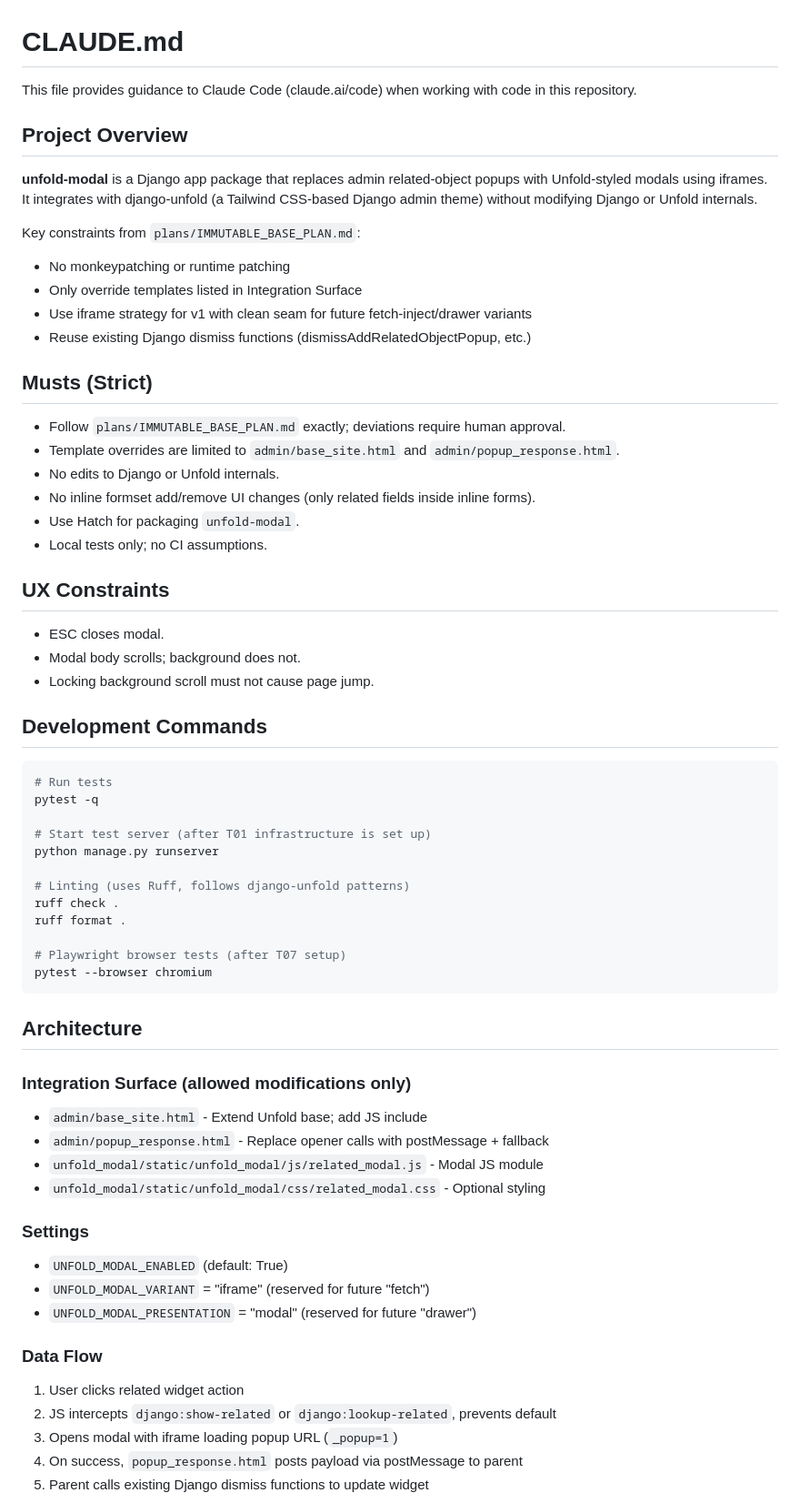
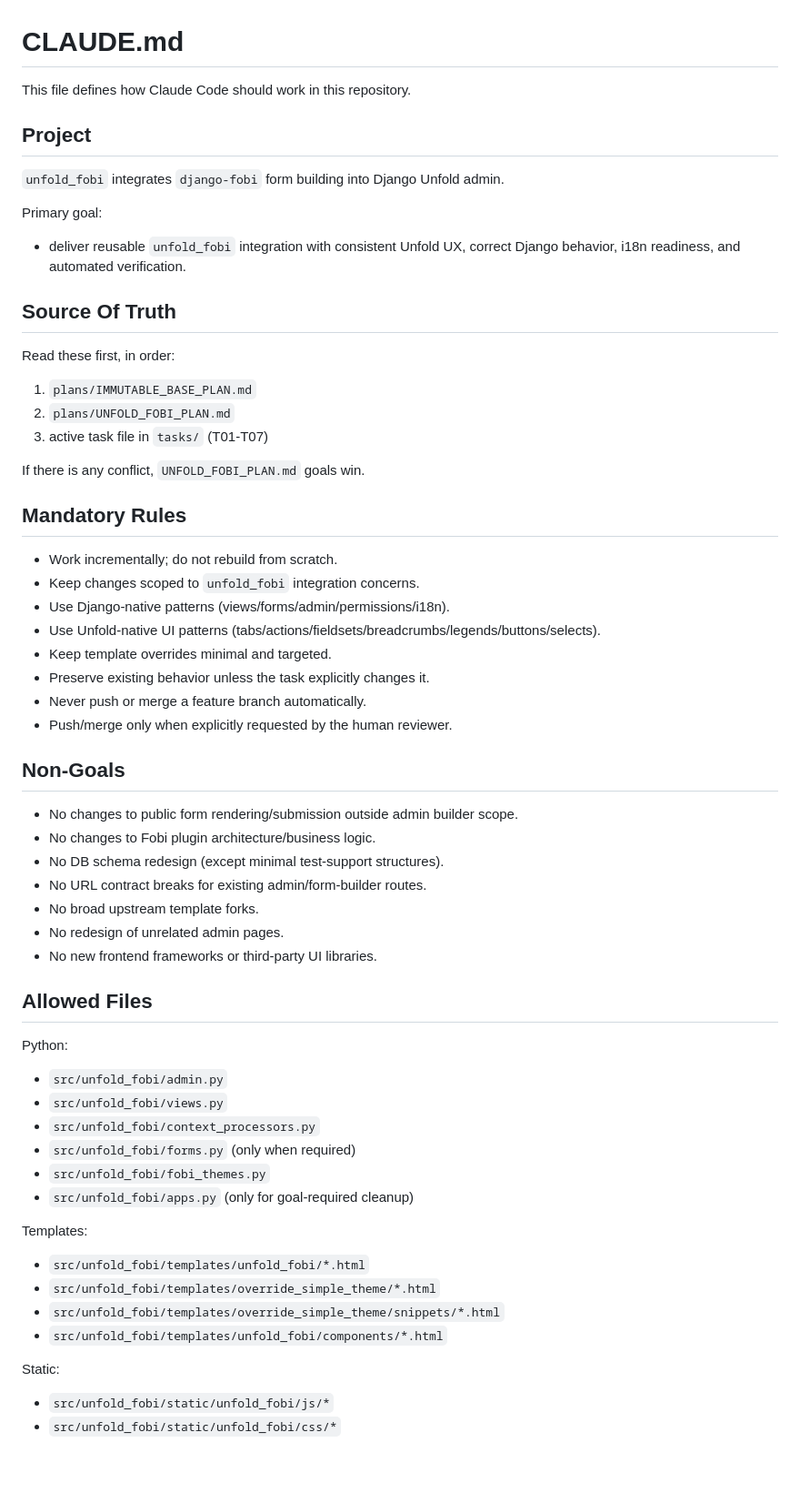
Before and after one commit to metaforx/django-unfold-fobi, a Markdown page: CLAUDE.md, the part around one of its changes. Shown at 91% size. Drawn GitHub-style; blank space fills up the shorter version.

Commit message:
feat: update CLAUDE.md to define project goals, rules, and task order for unfold_fobi integration

````diff
--- a/CLAUDE.md
+++ b/CLAUDE.md
@@ -1,64 +1,61 @@
 # CLAUDE.md
 
-This file provides guidance to Claude Code (claude.ai/code) when working with code in this repository.
+This file defines how Claude Code should work in this repository.
 
-## Project Overview
+## Project
 
-**unfold-modal** is a Django app package that replaces admin related-object popups with Unfold-styled modals using iframes. It integrates with django-unfold (a Tailwind CSS-based Django admin theme) without modifying Django or Unfold internals.
+`unfold_fobi` integrates `django-fobi` form building into Django Unfold admin.
 
-Key constraints from `plans/IMMUTABLE_BASE_PLAN.md`:
-- No monkeypatching or runtime patching
-- Only override templates listed in Integration Surface
-- Use iframe strategy for v1 with clean seam for future fetch-inject/drawer variants
-- Reuse existing Django dismiss functions (dismissAddRelatedObjectPopup, etc.)
+Primary goal:
+- deliver reusable `unfold_fobi` integration with consistent Unfold UX, correct Django behavior, i18n readiness, and automated verification.
 
-## Musts (Strict)
-- Follow `plans/IMMUTABLE_BASE_PLAN.md` exactly; deviations require human approval.
-- Template overrides are limited to `admin/base_site.html` and `admin/popup_response.html`.
-- No edits to Django or Unfold internals.
-- No inline formset add/remove UI changes (only related fields inside inline forms).
-- Use Hatch for packaging `unfold-modal`.
-- Local tests only; no CI assumptions.
+## Source Of Truth
 
-## UX Constraints
-- ESC closes modal.
-- Modal body scrolls; background does not.
-- Locking background scroll must not cause page jump.
+Read these first, in order:
+1. `plans/IMMUTABLE_BASE_PLAN.md`
+2. `plans/UNFOLD_FOBI_PLAN.md`
+3. active task file in `tasks/` (T01-T07)
 
-## Development Commands
+If there is any conflict, `UNFOLD_FOBI_PLAN.md` goals win.
 
-```bash
-# Run tests
-pytest -q
+## Mandatory Rules
 
-# Start test server (after T01 infrastructure is set up)
-python manage.py runserver
+- Work incrementally; do not rebuild from scratch.
+- Keep changes scoped to `unfold_fobi` integration concerns.
+- Use Django-native patterns (views/forms/admin/permissions/i18n).
+- Use Unfold-native UI patterns (tabs/actions/fieldsets/breadcrumbs/legends/buttons/selects).
+- Keep template overrides minimal and targeted.
+- Preserve existing behavior unless the task explicitly changes it.
+- Never push or merge a feature branch automatically.
+- Push/merge only when explicitly requested by the human reviewer.
 
-# Linting (uses Ruff, follows django-unfold patterns)
-ruff check .
-ruff format .
+## Non-Goals
 
-# Playwright browser tests (after T07 setup)
-pytest --browser chromium
-```
+- No changes to public form rendering/submission outside admin builder scope.
+- No changes to Fobi plugin architecture/business logic.
+- No DB schema redesign (except minimal test-support structures).
+- No URL contract breaks for existing admin/form-builder routes.
+- No broad upstream template forks.
+- No redesign of unrelated admin pages.
+- No new frontend frameworks or third-party UI libraries.
 
-## Architecture
+## Allowed Files
 
-### Integration Surface (allowed modifications only)
-- `admin/base_site.html` - Extend Unfold base; add JS include
-- `admin/popup_response.html` - Replace opener calls with postMessage + fallback
-- `unfold_modal/static/unfold_modal/js/related_modal.js` - Modal JS module
-- `unfold_modal/static/unfold_modal/css/related_modal.css` - Optional styling
+Python:
+- `src/unfold_fobi/admin.py`
+- `src/unfold_fobi/views.py`
+- `src/unfold_fobi/context_processors.py`
+- `src/unfold_fobi/forms.py` (only when required)
+- `src/unfold_fobi/fobi_themes.py`
+- `src/unfold_fobi/apps.py` (only for goal-required cleanup)
 
-### Settings
-- `UNFOLD_MODAL_ENABLED` (default: True)
-- `UNFOLD_MODAL_VARIANT` = "iframe" (reserved for future "fetch")
-- `UNFOLD_MODAL_PRESENTATION` = "modal" (reserved for future "drawer")
+Templates:
+- `src/unfold_fobi/templates/unfold_fobi/*.html`
+- `src/unfold_fobi/templates/override_simple_theme/*.html`
+- `src/unfold_fobi/templates/override_simple_theme/snippets/*.html`
+- `src/unfold_fobi/templates/unfold_fobi/components/*.html`
 
-### Data Flow
-1. User clicks related widget action
-2. JS intercepts `django:show-related` or `django:lookup-related`, prevents default
-3. Opens modal with iframe loading popup URL (`_popup=1`)
-4. On success, `popup_response.html` posts payload via postMessage to parent
-5. Parent calls existing Django dismiss functions to update widget
+Static:
+- `src/unfold_fobi/static/unfold_fobi/js/*`
+- `src/unfold_fobi/static/unfold_fobi/css/*`
 
````
Also changed, not shown: other parts of CLAUDE.md (+47 -41 lines).
